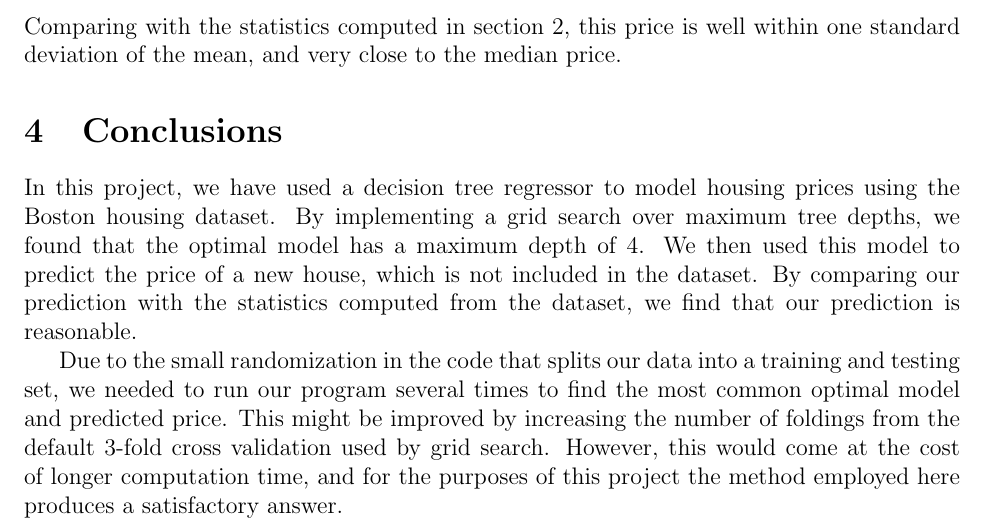
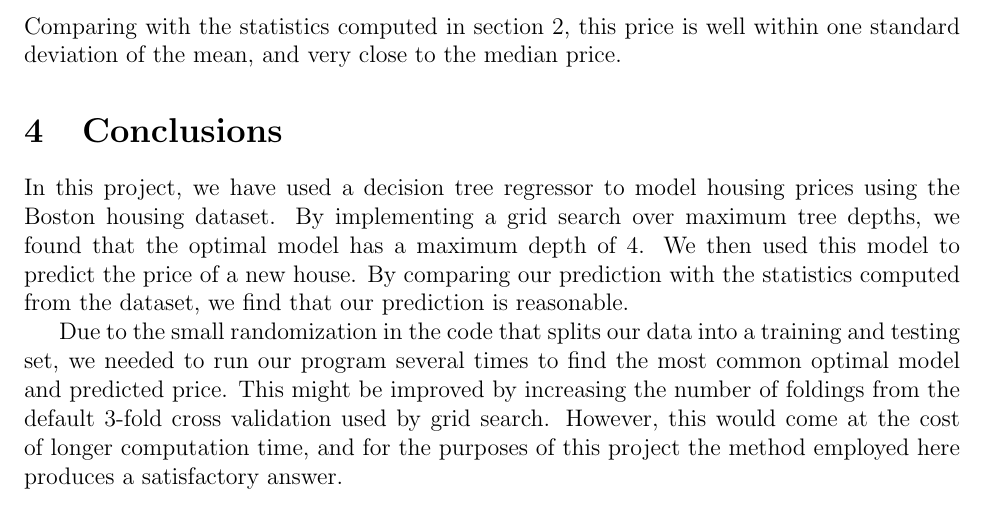
Before and after one commit to atrimm6/Machine-Learning-Engineer-Nanodegree-Projects, a LaTeX paper (BostonHousing.tex): part of page 10 of 10, cut so that both start at the same text. Compiled offline with pdfLaTeX.

Commit message:
Update conclusion

```diff
--- a/BostonHousing.tex
+++ b/BostonHousing.tex
@@ -341,7 +341,7 @@ Prediction: [ 21.62974359]
 Comparing with the statistics computed in section \ref{stats}, this price is well within one standard deviation of the mean, and very close to the median price.
 
 \section{Conclusions}\label{conclusions}
-In this project, we have used a decision tree regressor to model housing prices using the Boston housing dataset. By implementing a grid search over maximum tree depths, we found that the optimal model has a maximum depth of 4. We then used this model to predict the price of a new house, which is not included in the dataset. By comparing our prediction with the statistics computed from the dataset, we find that our prediction is reasonable.
+In this project, we have used a decision tree regressor to model housing prices using the Boston housing dataset. By implementing a grid search over maximum tree depths, we found that the optimal model has a maximum depth of 4. We then used this model to predict the price of a new house. By comparing our prediction with the statistics computed from the dataset, we find that our prediction is reasonable.
 
 Due to the small randomization in the code that splits our data into a training and testing set, we needed to run our program several times to find the most common optimal model and predicted price. This might be improved by increasing the number of foldings from the default 3-fold cross validation used by grid search. However, this would come at the cost of longer computation time, and for the purposes of this project the method employed here produces a satisfactory answer.
 \end{document}
```
Also changed, not shown: BostonHousing.pdf.
